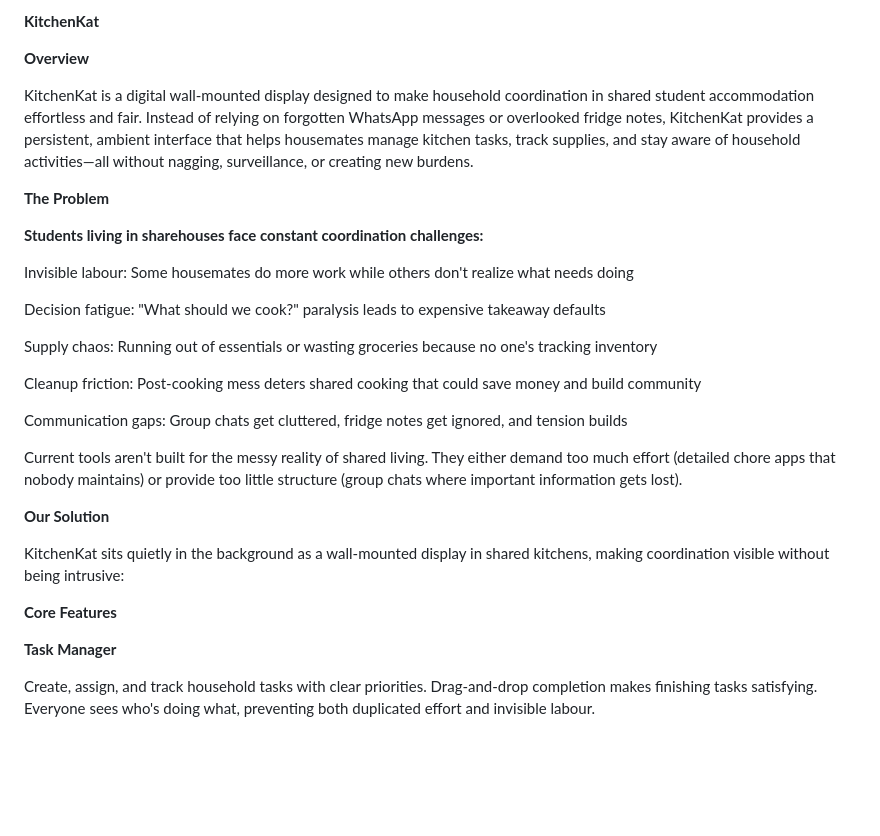
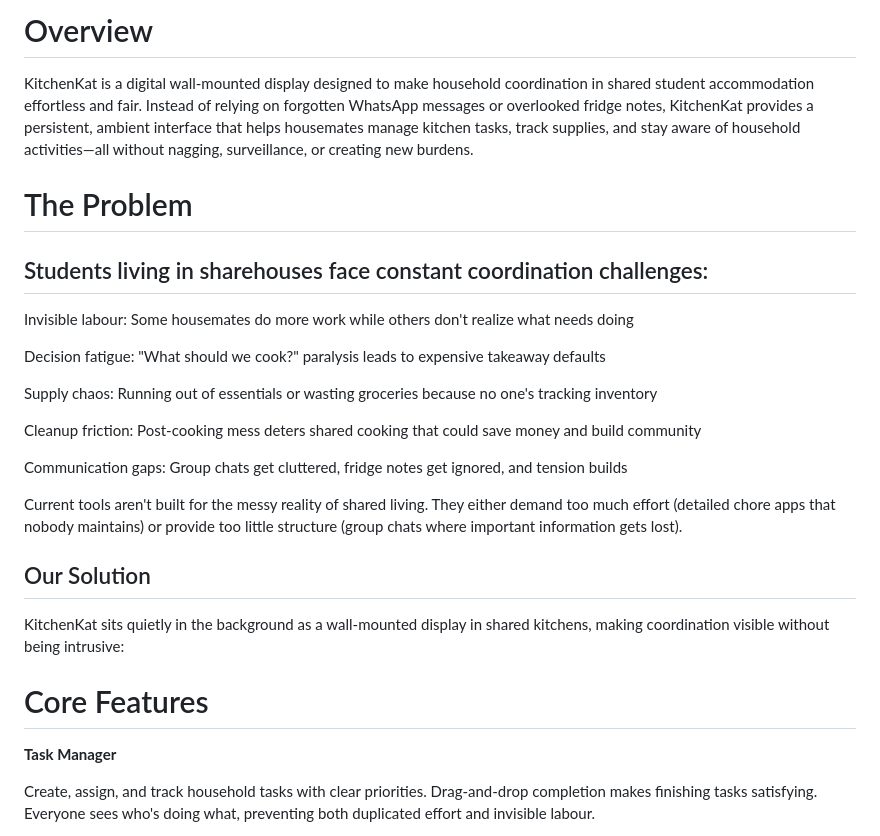
Before and after one commit to Team-HighFive-DECO3500/highfive, a Markdown page: docs/1. Introduction.md, the part around one of its changes. Rendered like a GitHub page; blank space fills up the shorter version.

Commit message:
Revise introduction and structure of documentation

```diff
--- a/docs/1. Introduction.md
+++ b/docs/1. Introduction.md
@@ -1,13 +1,10 @@
-**KitchenKat**
-
-
-**Overview**
+# Overview
 
 KitchenKat is a digital wall-mounted display designed to make household coordination in shared student accommodation effortless and fair. Instead of relying on forgotten WhatsApp messages or overlooked fridge notes, KitchenKat provides a persistent, ambient interface that helps housemates manage kitchen tasks, track supplies, and stay aware of household activities—all without nagging, surveillance, or creating new burdens.
 
-**The Problem**
+# The Problem
 
-**Students living in sharehouses face constant coordination challenges:**
+## Students living in sharehouses face constant coordination challenges:
 
 Invisible labour: Some housemates do more work while others don't realize what needs doing
 
@@ -21,11 +18,11 @@ Communication gaps: Group chats get cluttered, fridge notes get ignored, and ten
 
 Current tools aren't built for the messy reality of shared living. They either demand too much effort (detailed chore apps that nobody maintains) or provide too little structure (group chats where important information gets lost).
 
-**Our Solution**
+## Our Solution
 
 KitchenKat sits quietly in the background as a wall-mounted display in shared kitchens, making coordination visible without being intrusive:
 
-**Core Features**
+# Core Features
 
 **Task Manager**
 
```
Also changed, not shown: other parts of docs/1. Introduction.md (+8 -8 lines).
